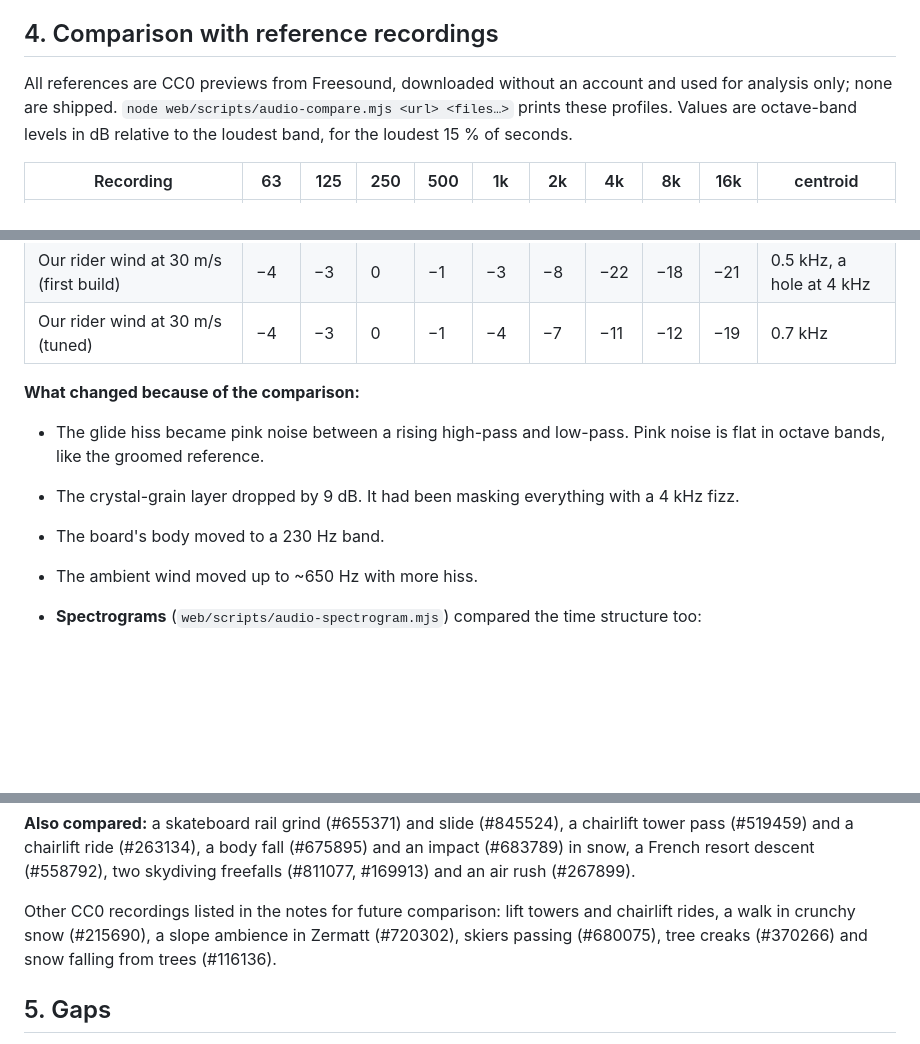
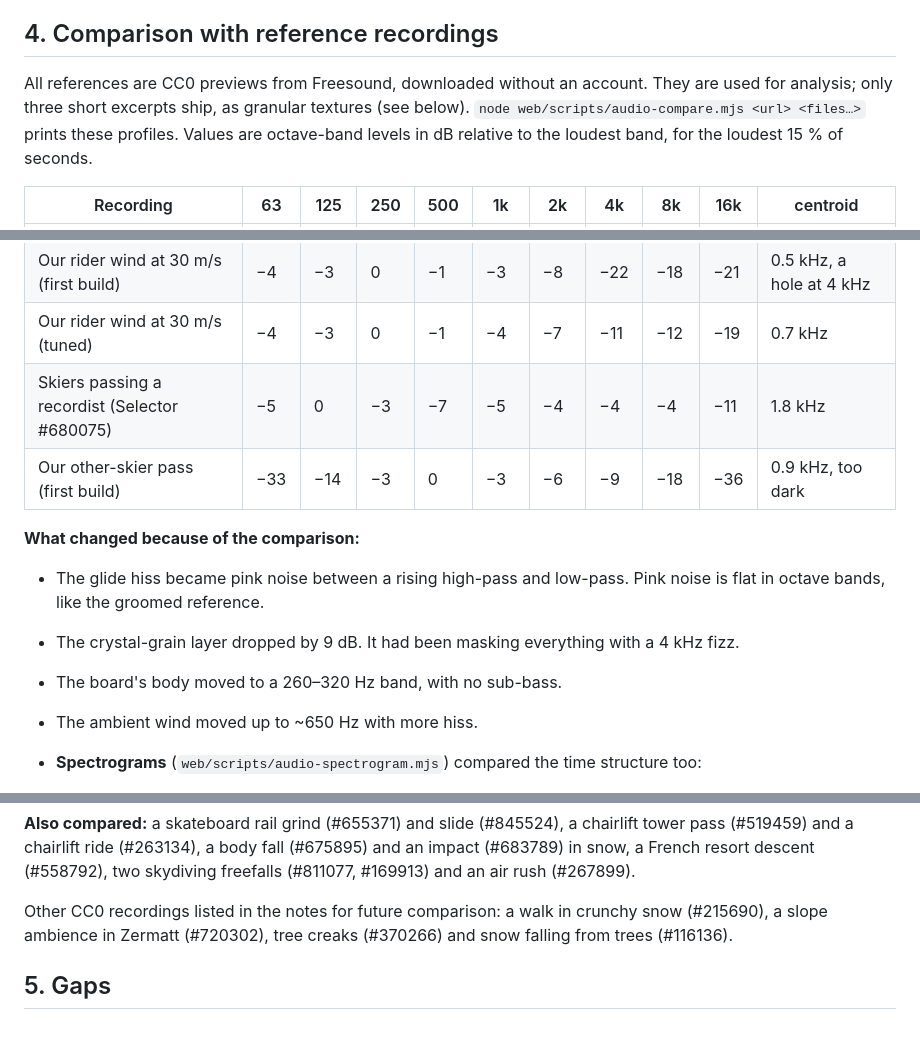
Before and after one commit to NeilGilani/sendit, a Markdown page: docs/audio-research.md, 3 parts joined by grey strips. Rendered like a GitHub page; blank space fills up the shorter version.

Commit message:
docs/audio-research.md: shipped excerpts, pass-by comparison, tidy
Co-Authored-By: Claude Opus 5.5 <noreply@anthropic.com>

```diff
--- a/docs/audio-research.md
+++ b/docs/audio-research.md
@@ -62,8 +62,8 @@ post-mortems, Farnell's *Designing Sound*, mixing and WebAudio practice). No acc
 
 ## 4. Comparison with reference recordings
 
-All references are CC0 previews from Freesound, downloaded without an account and used for analysis only; none
-are shipped. `node web/scripts/audio-compare.mjs <url> <files…>` prints these profiles. Values are octave-band
+All references are CC0 previews from Freesound, downloaded without an account. They are used for analysis; only
+three short excerpts ship, as granular textures (see below). `node web/scripts/audio-compare.mjs <url> <files…>` prints these profiles. Values are octave-band
 levels in dB relative to the loudest band, for the loudest 15 % of seconds.
 
 | Recording | 63 | 125 | 250 | 500 | 1k | 2k | 4k | 8k | 16k | centroid |
@@ -87,12 +87,14 @@ levels in dB relative to the loudest band, for the loudest 15 % of seconds.
 | Skydive freefall, ~50 m/s (DangerLaef #811077) | −12 | −4 | 0 | 0 | −3 | −5 | −9 | −15 | −24 | 0.8 kHz |
 | Our rider wind at 30 m/s (first build) | −4 | −3 | 0 | −1 | −3 | −8 | −22 | −18 | −21 | 0.5 kHz, a hole at 4 kHz |
 | Our rider wind at 30 m/s (tuned) | −4 | −3 | 0 | −1 | −4 | −7 | −11 | −12 | −19 | 0.7 kHz |
+| Skiers passing a recordist (Selector #680075) | −5 | 0 | −3 | −7 | −5 | −4 | −4 | −4 | −11 | 1.8 kHz |
+| Our other-skier pass (first build) | −33 | −14 | −3 | 0 | −3 | −6 | −9 | −18 | −36 | 0.9 kHz, too dark |
 
 **What changed because of the comparison:**
 - The glide hiss became pink noise between a rising high-pass and low-pass. Pink noise is flat in octave bands,
   like the groomed reference.
 - The crystal-grain layer dropped by 9 dB. It had been masking everything with a 4 kHz fizz.
-- The board's body moved to a 230 Hz band.
+- The board's body moved to a 260–320 Hz band, with no sub-bass.
 - The ambient wind moved up to ~650 Hz with more hiss.
 - **Spectrograms** (`web/scripts/audio-spectrogram.mjs`) compared the time structure too:
   - **Groomed run:** the real run dips ~10 dB above 3 kHz at each edge change, so the hiss now drops when the
@@ -124,9 +126,8 @@ continuous layers stay smooth and the "events" (edges, plants, slashes) carry th
 chairlift ride (#263134), a body fall (#675895) and an impact (#683789) in snow, a French resort descent (#558792),
 two skydiving freefalls (#811077, #169913) and an air rush (#267899).
 
-Other CC0 recordings listed in the notes for future comparison: lift towers and chairlift rides, a walk in crunchy
-snow (#215690), a slope ambience in Zermatt (#720302), skiers passing (#680075), tree creaks (#370266) and snow
-falling from trees (#116136).
+Other CC0 recordings listed in the notes for future comparison: a walk in crunchy snow (#215690), a slope ambience
+in Zermatt (#720302), tree creaks (#370266) and snow falling from trees (#116136).
 
 ## 5. Gaps
 
```
